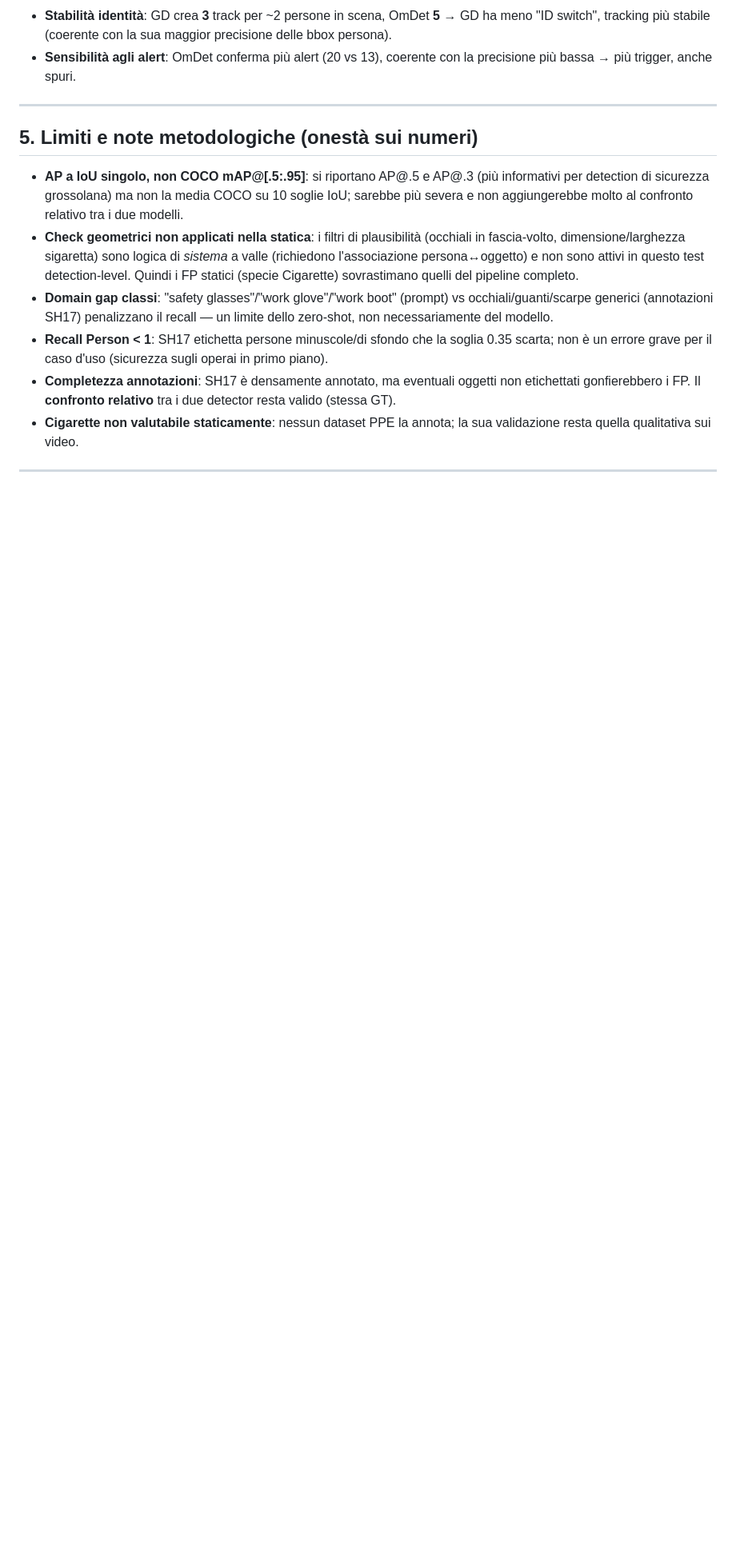
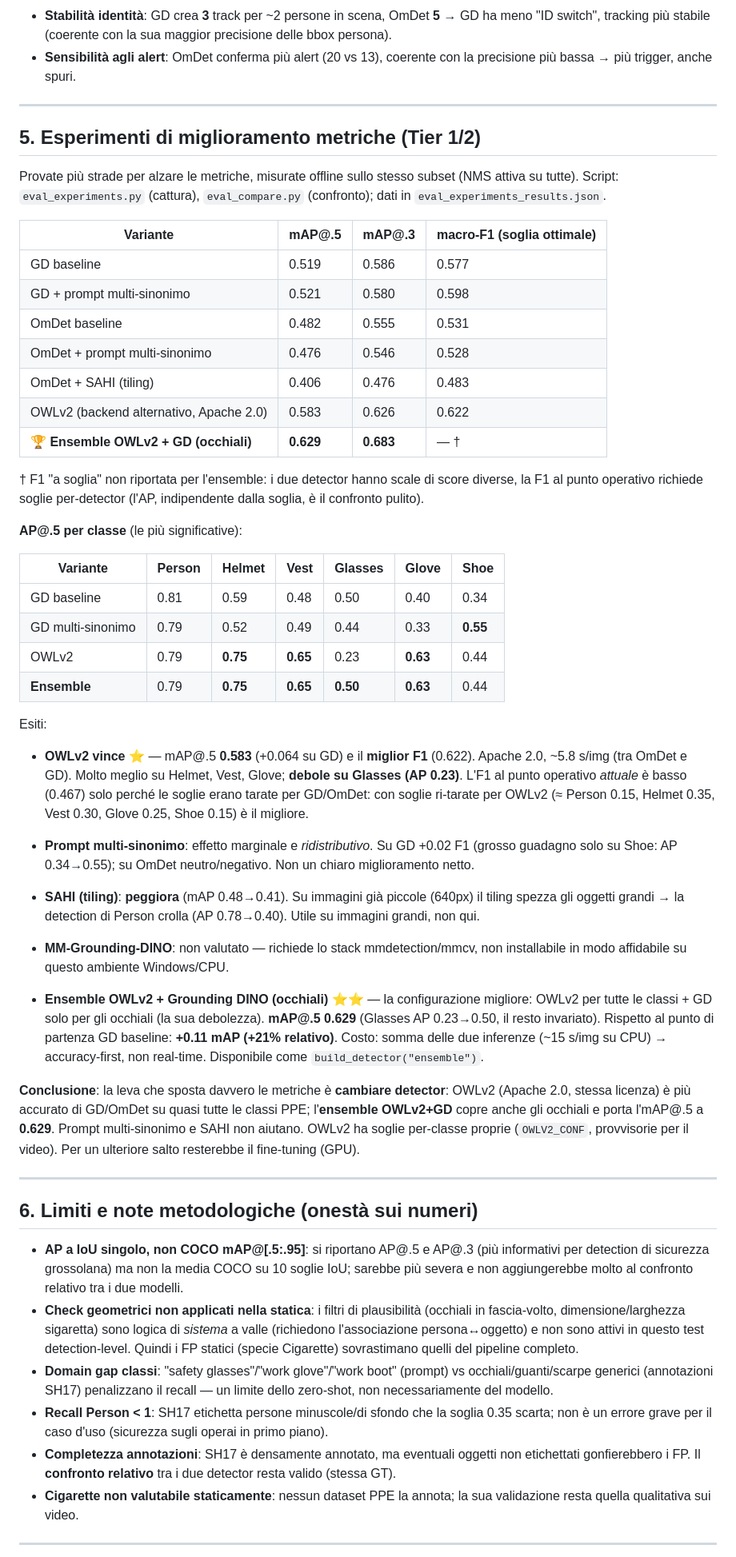
Before and after one commit to AndreaDAmicis22/Visual-Security-Checking, a Markdown page: evaluation/REPORT.md, the part around one of its changes. Shown at 80% size. GitHub-like rendering; blank space fills up the shorter version.

Commit message:
:memo: document Tier 1/2 experiments and ensemble in evaluation report
New "Esperimenti di miglioramento metriche" section with the variant comparison
(OWLv2, multi-synonym prompts, SAHI, ensemble), per-class AP tables and honest
takeaways: ensemble OWLv2+GD(glasses) is best (mAP@.5 0.629); prompts/SAHI don't
help; MM-Grounding-DINO not evaluable on this env. Verdict and file list updated.

Co-Authored-By: Claude Opus 4.8 (1M context) <noreply@anthropic.com>

```diff
--- a/evaluation/REPORT.md
+++ b/evaluation/REPORT.md
@@ -152,7 +153,62 @@ alzare le metriche — quelle sono limitate dalla difficoltà zero-shot sugli og
 
 ---
 
-## 5. Limiti e note metodologiche (onestà sui numeri)
+## 5. Esperimenti di miglioramento metriche (Tier 1/2)
+
+Provate più strade per alzare le metriche, misurate offline sullo stesso subset (NMS attiva su
+tutte). Script: `eval_experiments.py` (cattura), `eval_compare.py` (confronto); dati in
+`eval_experiments_results.json`.
+
+| Variante | mAP@.5 | mAP@.3 | macro-F1 (soglia ottimale) |
+|---|---|---|---|
+| GD baseline | 0.519 | 0.586 | 0.577 |
+| GD + prompt multi-sinonimo | 0.521 | 0.580 | 0.598 |
+| OmDet baseline | 0.482 | 0.555 | 0.531 |
+| OmDet + prompt multi-sinonimo | 0.476 | 0.546 | 0.528 |
+| OmDet + SAHI (tiling) | 0.406 | 0.476 | 0.483 |
+| OWLv2 (backend alternativo, Apache 2.0) | 0.583 | 0.626 | 0.622 |
+| **🏆 Ensemble OWLv2 + GD (occhiali)** | **0.629** | **0.683** | — † |
+
+† F1 "a soglia" non riportata per l'ensemble: i due detector hanno scale di score
+diverse, la F1 al punto operativo richiede soglie per-detector (l'AP, indipendente
+dalla soglia, è il confronto pulito).
+
+**AP@.5 per classe** (le più significative):
+
+| Variante | Person | Helmet | Vest | Glasses | Glove | Shoe |
+|---|---|---|---|---|---|---|
+| GD baseline | 0.81 | 0.59 | 0.48 | 0.50 | 0.40 | 0.34 |
+| GD multi-sinonimo | 0.79 | 0.52 | 0.49 | 0.44 | 0.33 | **0.55** |
+| OWLv2 | 0.79 | **0.75** | **0.65** | 0.23 | **0.63** | 0.44 |
+| **Ensemble** | 0.79 | **0.75** | **0.65** | **0.50** | **0.63** | 0.44 |
+
+Esiti:
+- **OWLv2 vince** ⭐ — mAP@.5 **0.583** (+0.064 su GD) e il **miglior F1** (0.622). Apache 2.0,
+  ~5.8 s/img (tra OmDet e GD). Molto meglio su Helmet, Vest, Glove; **debole su Glasses (AP 0.23)**.
+  L'F1 al punto operativo *attuale* è basso (0.467) solo perché le soglie erano tarate per GD/OmDet:
+  con soglie ri-tarate per OWLv2 (≈ Person 0.15, Helmet 0.35, Vest 0.30, Glove 0.25, Shoe 0.15) è il migliore.
+- **Prompt multi-sinonimo**: effetto marginale e *ridistributivo*. Su GD +0.02 F1 (grosso guadagno
+  solo su Shoe: AP 0.34→0.55); su OmDet neutro/negativo. Non un chiaro miglioramento netto.
+- **SAHI (tiling)**: **peggiora** (mAP 0.48→0.41). Su immagini già piccole (640px) il tiling spezza
+  gli oggetti grandi → la detection di Person crolla (AP 0.78→0.40). Utile su immagini grandi, non qui.
+- **MM-Grounding-DINO**: non valutato — richiede lo stack mmdetection/mmcv, non installabile in modo
+  affidabile su questo ambiente Windows/CPU.
+
+- **Ensemble OWLv2 + Grounding DINO (occhiali)** ⭐⭐ — la configurazione migliore: OWLv2 per tutte
+  le classi + GD solo per gli occhiali (la sua debolezza). **mAP@.5 0.629** (Glasses AP 0.23→0.50,
+  il resto invariato). Rispetto al punto di partenza GD baseline: **+0.11 mAP (+21% relativo)**.
+  Costo: somma delle due inferenze (~15 s/img su CPU) → accuracy-first, non real-time.
+  Disponibile come `build_detector("ensemble")`.
+
+**Conclusione**: la leva che sposta davvero le metriche è **cambiare detector**: OWLv2 (Apache 2.0,
+stessa licenza) è più accurato di GD/OmDet su quasi tutte le classi PPE; l'**ensemble OWLv2+GD**
+copre anche gli occhiali e porta l'mAP@.5 a **0.629**. Prompt multi-sinonimo e SAHI non aiutano.
+OWLv2 ha soglie per-classe proprie (`OWLV2_CONF`, provvisorie per il video). Per un ulteriore salto
+resterebbe il fine-tuning (GPU).
+
+---
+
+## 6. Limiti e note metodologiche (onestà sui numeri)
 
 - **AP a IoU singolo, non COCO mAP@[.5:.95]**: si riportano AP@.5 e AP@.3 (più informativi per detection di sicurezza grossolana) ma non la media COCO su 10 soglie IoU; sarebbe più severa e non aggiungerebbe molto al confronto relativo tra i due modelli.
 - **Check geometrici non applicati nella statica**: i filtri di plausibilità (occhiali in fascia-volto, dimensione/larghezza sigaretta) sono logica di *sistema* a valle (richiedono l'associazione persona↔oggetto) e non sono attivi in questo test detection-level. Quindi i FP statici (specie Cigarette) sovrastimano quelli del pipeline completo.
```
Also changed, not shown: other parts of evaluation/REPORT.md (+10 -3 lines).
